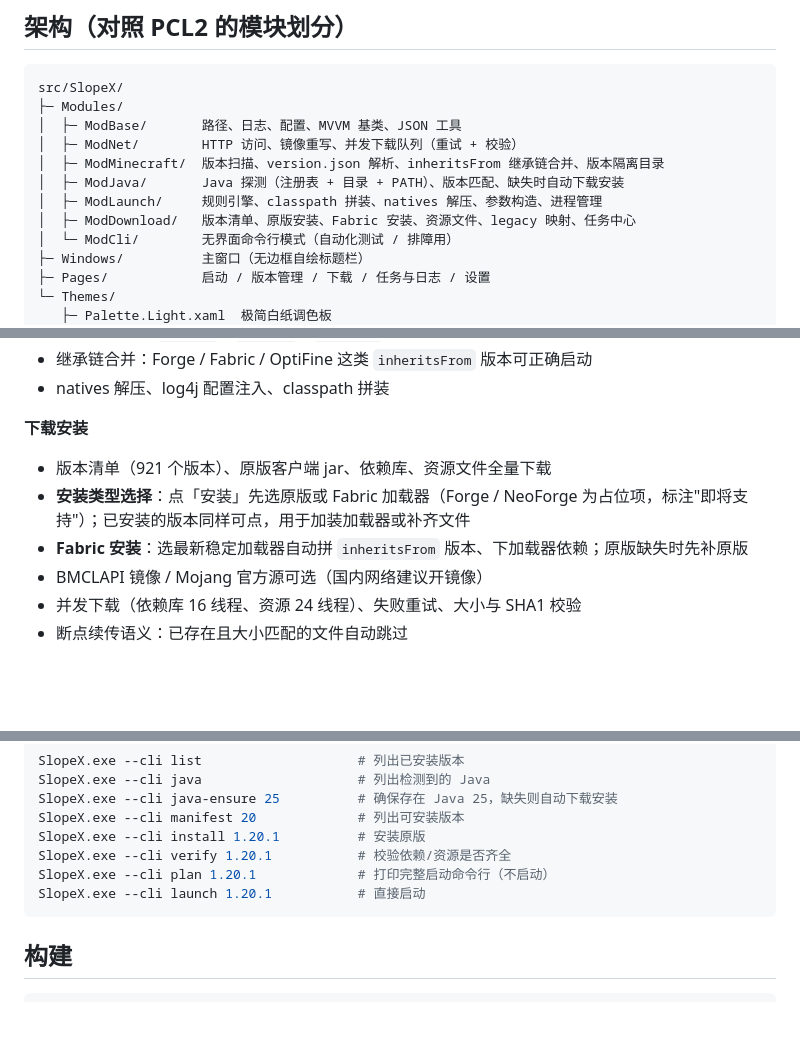
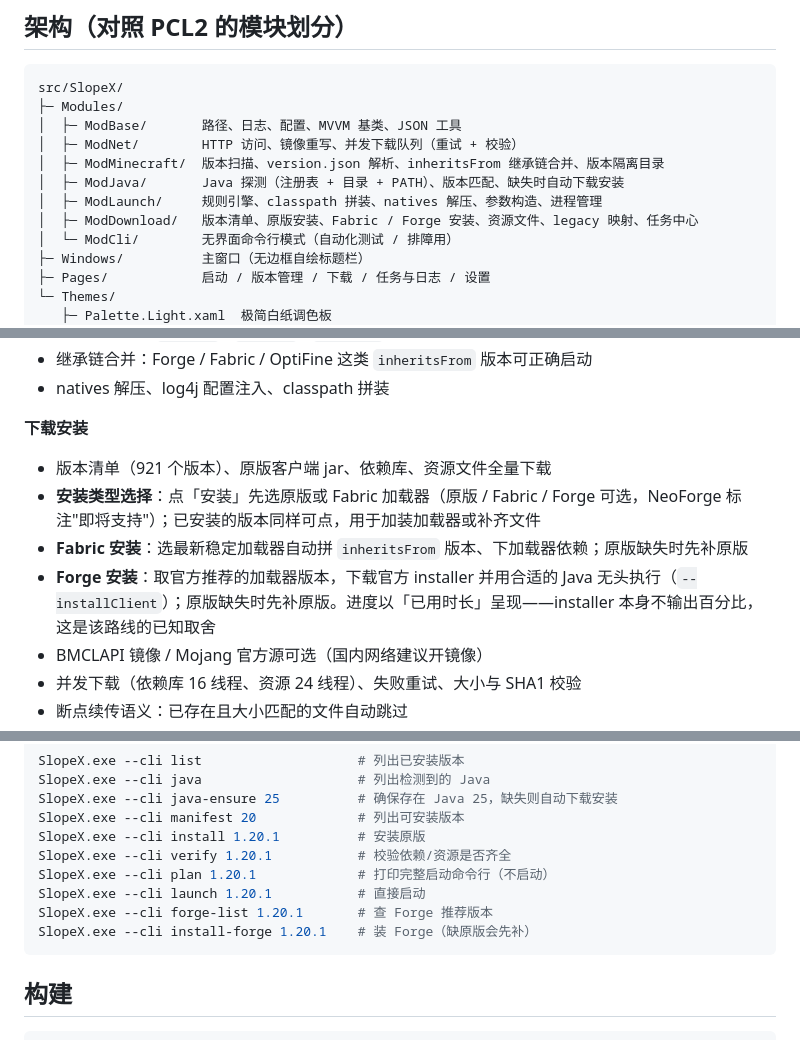
Before and after one commit to TwistzzzzSudo/SlopeX-Launcher, a Markdown page: README.md, 3 parts joined by grey strips. GitHub-like rendering; blank space fills up the shorter version.

````diff
--- a/README.md
+++ b/README.md
@@ -50,7 +50,7 @@ src/SlopeX/
 │  ├─ ModMinecraft/  版本扫描、version.json 解析、inheritsFrom 继承链合并、版本隔离目录
 │  ├─ ModJava/       Java 探测（注册表 + 目录 + PATH）、版本匹配、缺失时自动下载安装
 │  ├─ ModLaunch/     规则引擎、classpath 拼装、natives 解压、参数构造、进程管理
-│  ├─ ModDownload/   版本清单、原版安装、Fabric 安装、资源文件、legacy 映射、任务中心
+│  ├─ ModDownload/   版本清单、原版安装、Fabric / Forge 安装、资源文件、legacy 映射、任务中心
 │  └─ ModCli/        无界面命令行模式（自动化测试 / 排障用）
 ├─ Windows/          主窗口（无边框自绘标题栏）
 ├─ Pages/            启动 / 版本管理 / 下载 / 任务与日志 / 设置
@@ -74,8 +74,9 @@ src/SlopeX/
 
 **下载安装**
 - 版本清单（921 个版本）、原版客户端 jar、依赖库、资源文件全量下载
-- **安装类型选择**：点「安装」先选原版或 Fabric 加载器（Forge / NeoForge 为占位项，标注"即将支持"）；已安装的版本同样可点，用于加装加载器或补齐文件
+- **安装类型选择**：点「安装」先选原版或 Fabric 加载器（原版 / Fabric / Forge 可选，NeoForge 标注"即将支持"）；已安装的版本同样可点，用于加装加载器或补齐文件
 - **Fabric 安装**：选最新稳定加载器自动拼 `inheritsFrom` 版本、下加载器依赖；原版缺失时先补原版
+- **Forge 安装**：取官方推荐的加载器版本，下载官方 installer 并用合适的 Java 无头执行（`--installClient`）；原版缺失时先补原版。进度以「已用时长」呈现——installer 本身不输出百分比，这是该路线的已知取舍
 - BMCLAPI 镜像 / Mojang 官方源可选（国内网络建议开镜像）
 - 并发下载（依赖库 16 线程、资源 24 线程）、失败重试、大小与 SHA1 校验
 - 断点续传语义：已存在且大小匹配的文件自动跳过
@@ -179,6 +180,8 @@ SlopeX.exe --cli install 1.20.1          # 安装原版
 SlopeX.exe --cli verify 1.20.1           # 校验依赖/资源是否齐全
 SlopeX.exe --cli plan 1.20.1             # 打印完整启动命令行（不启动）
 SlopeX.exe --cli launch 1.20.1           # 直接启动
+SlopeX.exe --cli forge-list 1.20.1       # 查 Forge 推荐版本
+SlopeX.exe --cli install-forge 1.20.1    # 装 Forge（缺原版会先补）
 ```
 
 ## 构建
````
Also changed, not shown: other parts of README.md (+1 -1 lines), docs/PROGRESS.md (+24 -17 lines), docs/screenshots/install-dialog.png, 8 other files.
